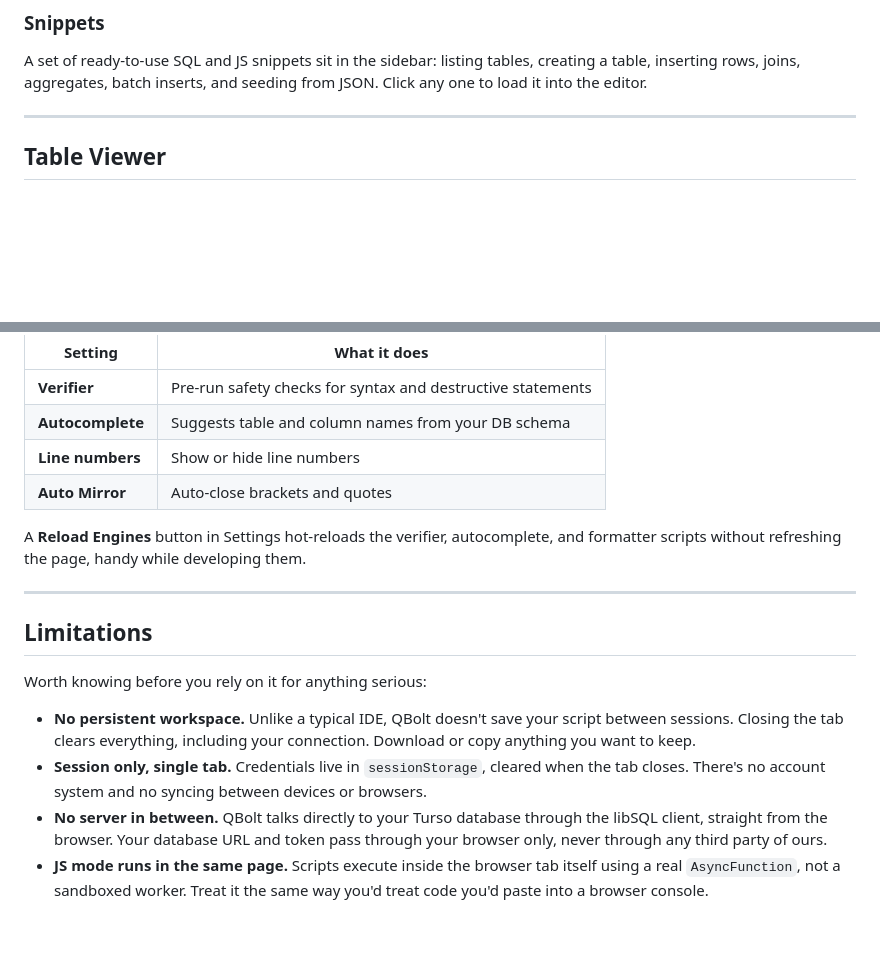
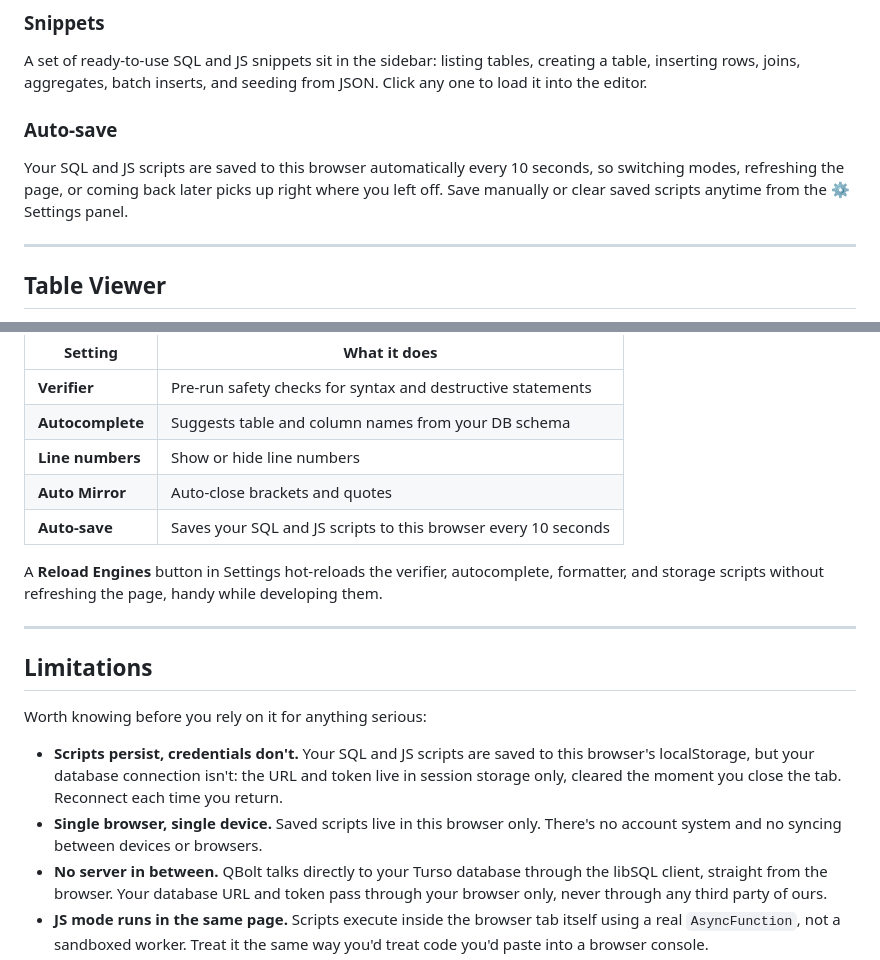
Before and after one commit to supernova0866/QBolt, a Markdown page: README.md, 2 parts joined by grey strips. Rendered like a GitHub page; blank space fills up the shorter version.

```diff
--- a/README.md
+++ b/README.md
@@ -38,6 +38,9 @@ The Schema tab lists every table in your connected database, along with column n
 ### Snippets
 A set of ready-to-use SQL and JS snippets sit in the sidebar: listing tables, creating a table, inserting rows, joins, aggregates, batch inserts, and seeding from JSON. Click any one to load it into the editor.
 
+### Auto-save
+Your SQL and JS scripts are saved to this browser automatically every 10 seconds, so switching modes, refreshing the page, or coming back later picks up right where you left off. Save manually or clear saved scripts anytime from the ⚙ Settings panel.
+
 ---
 
 ## Table Viewer
@@ -63,8 +66,9 @@ Tweak the IDE from the ⚙ Settings panel:
 | **Autocomplete** | Suggests table and column names from your DB schema |
 | **Line numbers** | Show or hide line numbers |
 | **Auto Mirror** | Auto-close brackets and quotes |
+| **Auto-save** | Saves your SQL and JS scripts to this browser every 10 seconds |
 
-A **Reload Engines** button in Settings hot-reloads the verifier, autocomplete, and formatter scripts without refreshing the page, handy while developing them.
+A **Reload Engines** button in Settings hot-reloads the verifier, autocomplete, formatter, and storage scripts without refreshing the page, handy while developing them.
 
 ---
 
@@ -72,8 +76,8 @@ A **Reload Engines** button in Settings hot-reloads the verifier, autocomplete,
 
 Worth knowing before you rely on it for anything serious:
 
-- **No persistent workspace.** Unlike a typical IDE, QBolt doesn't save your script between sessions. Closing the tab clears everything, including your connection. Download or copy anything you want to keep.
-- **Session only, single tab.** Credentials live in `sessionStorage`, cleared when the tab closes. There's no account system and no syncing between devices or browsers.
+- **Scripts persist, credentials don't.** Your SQL and JS scripts are saved to this browser's localStorage, but your database connection isn't: the URL and token live in session storage only, cleared the moment you close the tab. Reconnect each time you return.
+- **Single browser, single device.** Saved scripts live in this browser only. There's no account system and no syncing between devices or browsers.
 - **No server in between.** QBolt talks directly to your Turso database through the libSQL client, straight from the browser. Your database URL and token pass through your browser only, never through any third party of ours.
 - **JS mode runs in the same page.** Scripts execute inside the browser tab itself using a real `AsyncFunction`, not a sandboxed worker. Treat it the same way you'd treat code you'd paste into a browser console.
 - **The formatter is regex-based, not a full SQL parser.** It handles common clause breaks and keyword casing well, but it won't gracefully handle every edge case in a deeply nested query.
```
